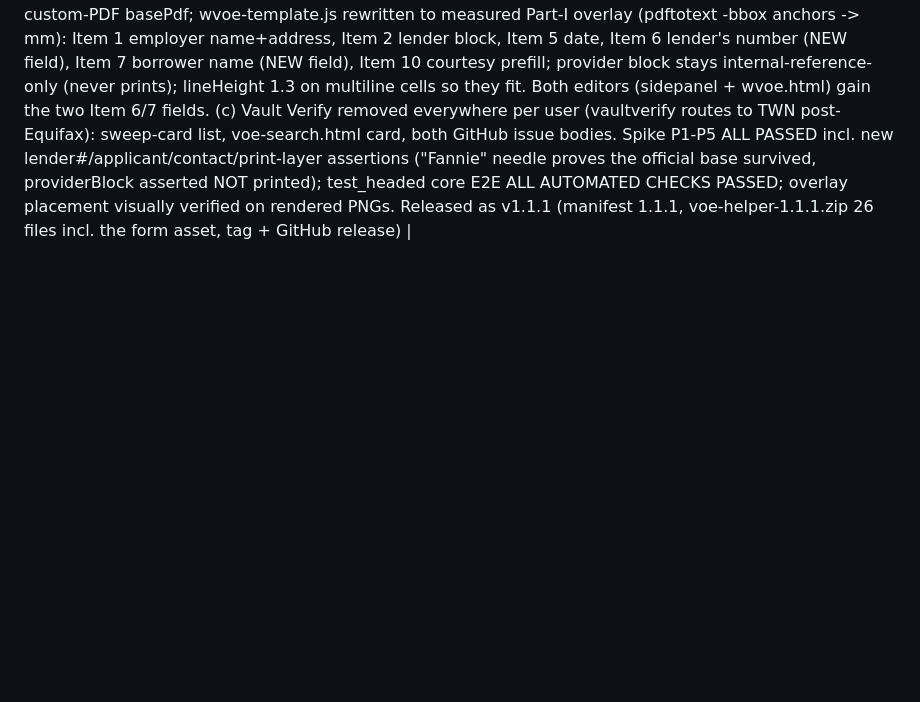
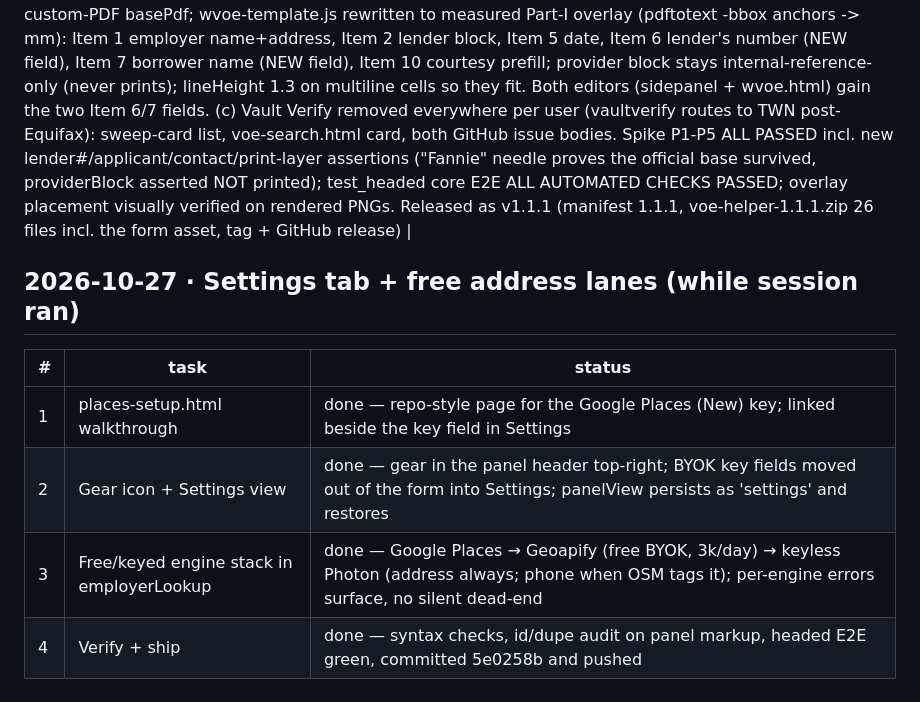
Before and after one commit to Spuds0588/VOE-Helper, a Markdown page: todo.md, the part around the change. GitHub-like rendering; blank space fills up the shorter version.

```diff
--- a/todo.md
+++ b/todo.md
@@ -110,3 +110,12 @@ Live task list. Update in place; do not backtrack. Full working plan lives here;
 | 20.4 | Community contact-sharing tie-in + Foxit BYOK scope (user: "DON'T FORGET - we want folks to share / report when they have the right contact" + "scope out the foxit integration with BOYK") | done - new "Report it for everyone →" link in the WVOE view carries the employer name into the sweep's record-and-share flow (route + verbatim email/fax/mail in the library + issue lane; existing Save + issue kept); ESIGNING-PLAN.md gains the researched Foxit eSign lane: client-credentials OAuth (NOT a per-user token), 5 credits/envelope pricing page, undocumented CORS (probe before promising), embedded-signing URL pattern, NA/EU region pinning, 4,000 req/5 min + 25 MB/docs limits (MS connector docs) - verdict: weaker than SignWell BYOK for an extension |
 
 | 18.1 | User bug round from testing v1.1.0-alpha in a real profile + patch release | done - (a) side panel now opens on toolbar-icon left-click (chrome.sidePanel.setPanelBehavior({openPanelOnActionClick:true}); was only reachable via the icon's right-click menu). (b) WVOE output prints the OFFICIAL Fannie Mae Form 1005: bundled assets/fannie-mae-form-1005.pdf (singlefamily.fanniemae.com/media/13861, 126 KB) as pdfme custom-PDF basePdf; wvoe-template.js rewritten to measured Part-I overlay (pdftotext -bbox anchors -> mm): Item 1 employer name+address, Item 2 lender block, Item 5 date, Item 6 lender's number (NEW field), Item 7 borrower name (NEW field), Item 10 courtesy prefill; provider block stays internal-reference-only (never prints); lineHeight 1.3 on multiline cells so they fit. Both editors (sidepanel + wvoe.html) gain the two Item 6/7 fields. (c) Vault Verify removed everywhere per user (vaultverify routes to TWN post-Equifax): sweep-card list, voe-search.html card, both GitHub issue bodies. Spike P1-P5 ALL PASSED incl. new lender#/applicant/contact/print-layer assertions ("Fannie" needle proves the official base survived, providerBlock asserted NOT printed); test_headed core E2E ALL AUTOMATED CHECKS PASSED; overlay placement visually verified on rendered PNGs. Released as v1.1.1 (manifest 1.1.1, voe-helper-1.1.1.zip 26 files incl. the form asset, tag + GitHub release) |
+
+## 2026-10-27 · Settings tab + free address lanes (while session ran)
+
+| # | task | status |
+|---|------|--------|
+| 1 | places-setup.html walkthrough | done — repo-style page for the Google Places (New) key; linked beside the key field in Settings |
+| 2 | Gear icon + Settings view | done — gear in the panel header top-right; BYOK key fields moved out of the form into Settings; panelView persists as 'settings' and restores |
+| 3 | Free/keyed engine stack in employerLookup | done — Google Places → Geoapify (free BYOK, 3k/day) → keyless Photon (address always; phone when OSM tags it); per-engine errors surface, no silent dead-end |
+| 4 | Verify + ship | done — syntax checks, id/dupe audit on panel markup, headed E2E green, committed 5e0258b and pushed |
```
Also changed, not shown: history.md (+21 -0 lines).
